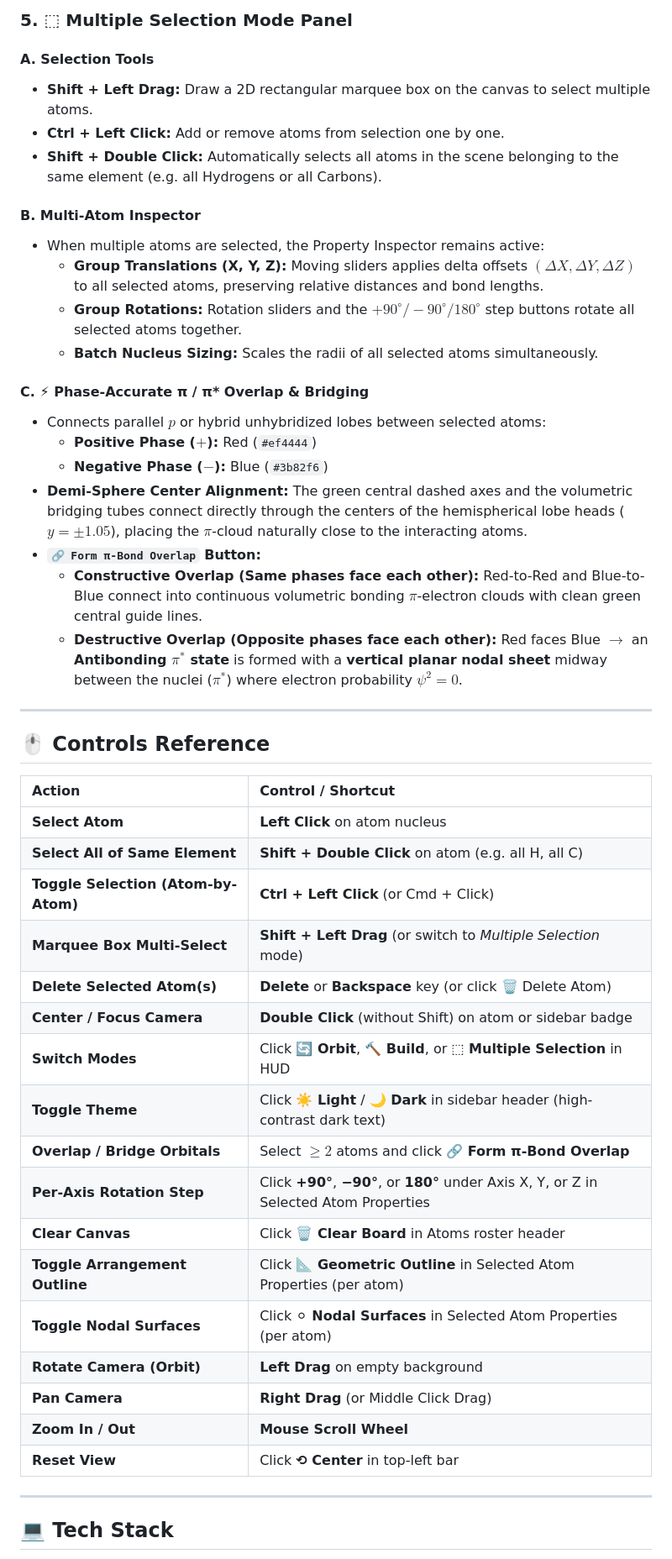
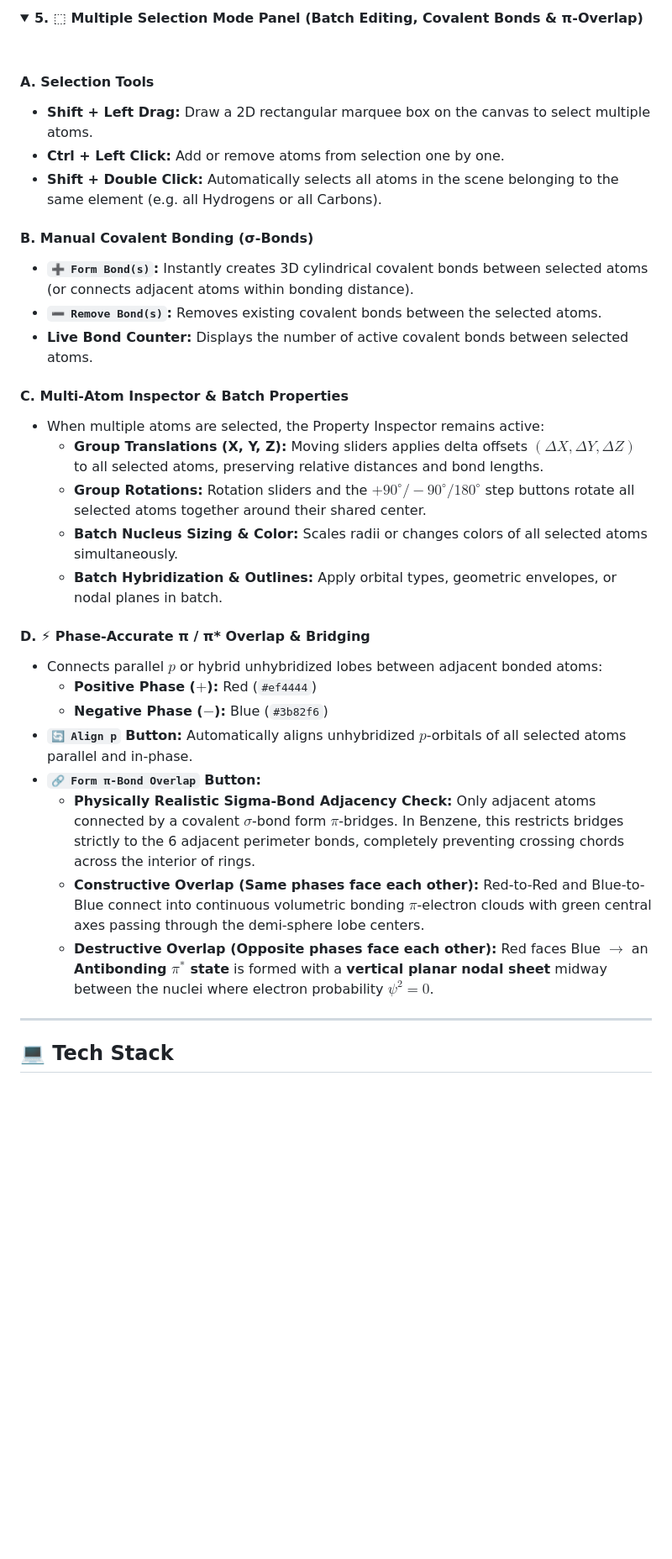
Before and after one commit to hmh-215/ChemOrbital_3D, a Markdown page: README.md, the part around the change printed below. Shown: that part at 84% size. GitHub-like rendering; folded sections open; blank space fills up the shorter version.

```diff
--- a/README.md
+++ b/README.md
@@ -105,49 +151,37 @@ A real-time floating card at the bottom-right corner of the canvas dynamically c
 
-### 5. ⬚ Multiple Selection Mode Panel
+<details>
+<summary><strong>5. ⬚ Multiple Selection Mode Panel (Batch Editing, Covalent Bonds & π-Overlap)</strong></summary>
+
+<br>
 
 #### A. Selection Tools
 - **Shift + Left Drag:** Draw a 2D rectangular marquee box on the canvas to select multiple atoms.
 - **Ctrl + Left Click:** Add or remove atoms from selection one by one.
 - **Shift + Double Click:** Automatically selects all atoms in the scene belonging to the same element (e.g. all Hydrogens or all Carbons).
 
-#### B. Multi-Atom Inspector
+#### B. Manual Covalent Bonding (σ-Bonds)
+- **`➕ Form Bond(s)`:** Instantly creates 3D cylindrical covalent bonds between selected atoms (or connects adjacent atoms within bonding distance).
+- **`➖ Remove Bond(s)`:** Removes existing covalent bonds between the selected atoms.
+- **Live Bond Counter:** Displays the number of active covalent bonds between selected atoms.
+
+#### C. Multi-Atom Inspector & Batch Properties
 - When multiple atoms are selected, the Property Inspector remains active:
   - **Group Translations (X, Y, Z):** Moving sliders applies delta offsets $(\Delta X, \Delta Y, \Delta Z)$ to all selected atoms, preserving relative distances and bond lengths.
-  - **Group Rotations:** Rotation sliders and the $+90^\circ / -90^\circ / 180^\circ$ step buttons rotate all selected atoms together.
-  - **Batch Nucleus Sizing:** Scales the radii of all selected atoms simultaneously.
+  - **Group Rotations:** Rotation sliders and the $+90^\circ / -90^\circ / 180^\circ$ step buttons rotate all selected atoms together around their shared center.
+  - **Batch Nucleus Sizing & Color:** Scales radii or changes colors of all selected atoms simultaneously.
+  - **Batch Hybridization & Outlines:** Apply orbital types, geometric envelopes, or nodal planes in batch.
 
-#### C. ⚡ Phase-Accurate &pi; / &pi;* Overlap & Bridging
-- Connects parallel $p$ or hybrid unhybridized lobes between selected atoms:
+#### D. ⚡ Phase-Accurate π / π* Overlap & Bridging
+- Connects parallel $p$ or hybrid unhybridized lobes between adjacent bonded atoms:
   - **Positive Phase ($+$):** Red (`#ef4444`)
   - **Negative Phase ($-$):** Blue (`#3b82f6`)
-- **Demi-Sphere Center Alignment:** The green central dashed axes and the volumetric bridging tubes connect directly through the centers of the hemispherical lobe heads ($y = \pm 1.05$), placing the $\pi$-cloud naturally close to the interacting atoms.
+- **`🔄 Align p` Button:** Automatically aligns unhybridized $p$-orbitals of all selected atoms parallel and in-phase.
 - **`🔗 Form π-Bond Overlap` Button:**
-  - **Constructive Overlap (Same phases face each other):** Red-to-Red and Blue-to-Blue connect into continuous volumetric bonding $\pi$-electron clouds with clean green central guide lines.
-  - **Destructive Overlap (Opposite phases face each other):** Red faces Blue $\to$ an **Antibonding $\pi^*$ state** is formed with a **vertical planar nodal sheet** midway between the nuclei ($\pi^*$) where electron probability $\psi^2 = 0$.
+  - **Physically Realistic Sigma-Bond Adjacency Check:** Only adjacent atoms connected by a covalent $\sigma$-bond form $\pi$-bridges. In Benzene, this restricts bridges strictly to the 6 adjacent perimeter bonds, completely preventing crossing chords across the interior of rings.
+  - **Constructive Overlap (Same phases face each other):** Red-to-Red and Blue-to-Blue connect into continuous volumetric bonding $\pi$-electron clouds with green central axes passing through the demi-sphere lobe centers.
+  - **Destructive Overlap (Opposite phases face each other):** Red faces Blue $\to$ an **Antibonding $\pi^*$ state** is formed with a **vertical planar nodal sheet** midway between the nuclei where electron probability $\psi^2 = 0$.
 
----
-
-## 🖱️ Controls Reference
-
-| Action | Control / Shortcut |
-| :--- | :--- |
-| **Select Atom** | **Left Click** on atom nucleus |
-| **Select All of Same Element** | **Shift + Double Click** on atom (e.g. all H, all C) |
-| **Toggle Selection (Atom-by-Atom)** | **Ctrl + Left Click** (or Cmd + Click) |
-| **Marquee Box Multi-Select** | **Shift + Left Drag** (or switch to *Multiple Selection* mode) |
-| **Delete Selected Atom(s)** | **Delete** or **Backspace** key (or click 🗑️ Delete Atom) |
-| **Center / Focus Camera** | **Double Click** (without Shift) on atom or sidebar badge |
-| **Switch Modes** | Click **🔄 Orbit**, **🔨 Build**, or **⬚ Multiple Selection** in HUD |
-| **Toggle Theme** | Click **☀️ Light** / **🌙 Dark** in sidebar header (high-contrast dark text) |
-| **Overlap / Bridge Orbitals** | Select $\ge 2$ atoms and click **🔗 Form π-Bond Overlap** |
-| **Per-Axis Rotation Step** | Click **+90°**, **−90°**, or **180°** under Axis X, Y, or Z in Selected Atom Properties |
-| **Clear Canvas** | Click **🗑️ Clear Board** in Atoms roster header |
-| **Toggle Arrangement Outline** | Click **📐 Geometric Outline** in Selected Atom Properties (per atom) |
-| **Toggle Nodal Surfaces** | Click **⚪ Nodal Surfaces** in Selected Atom Properties (per atom) |
-| **Rotate Camera (Orbit)** | **Left Drag** on empty background |
-| **Pan Camera** | **Right Drag** (or Middle Click Drag) |
-| **Zoom In / Out** | **Mouse Scroll Wheel** |
-| **Reset View** | Click **⟲ Center** in top-left bar |
+</details>
 
 ---
 
```
Also changed, not shown: other parts of README.md (+76 -30 lines), docs/screenshots/demo_CO2.png (added), docs/screenshots/demo_benzene.png (deleted), docs/screenshots/demo_panel_build.png (deleted).
